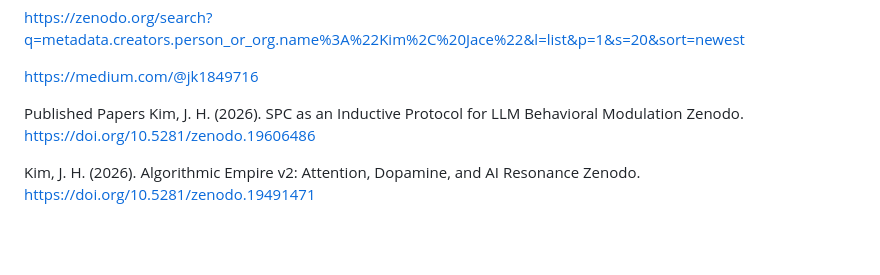
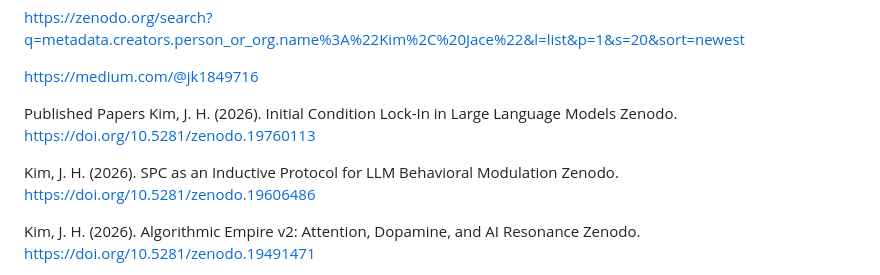
Before and after one commit to JaceKim9/Symbolic-Persona-Coding-SPC-, a Markdown page: README.md, the part around the change. Rendered like a GitHub page; blank space fills up the shorter version.

```diff
--- a/README.md
+++ b/README.md
@@ -20,6 +20,9 @@ https://zenodo.org/search?q=metadata.creators.person_or_org.name%3A%22Kim%2C%20J
 https://medium.com/@jk1849716
 
 Published Papers
+Kim, J. H. (2026). Initial Condition Lock-In in Large Language Models
+Zenodo. https://doi.org/10.5281/zenodo.19760113
+
 Kim, J. H. (2026). SPC as an Inductive Protocol for LLM Behavioral Modulation
 Zenodo. https://doi.org/10.5281/zenodo.19606486
 
```
